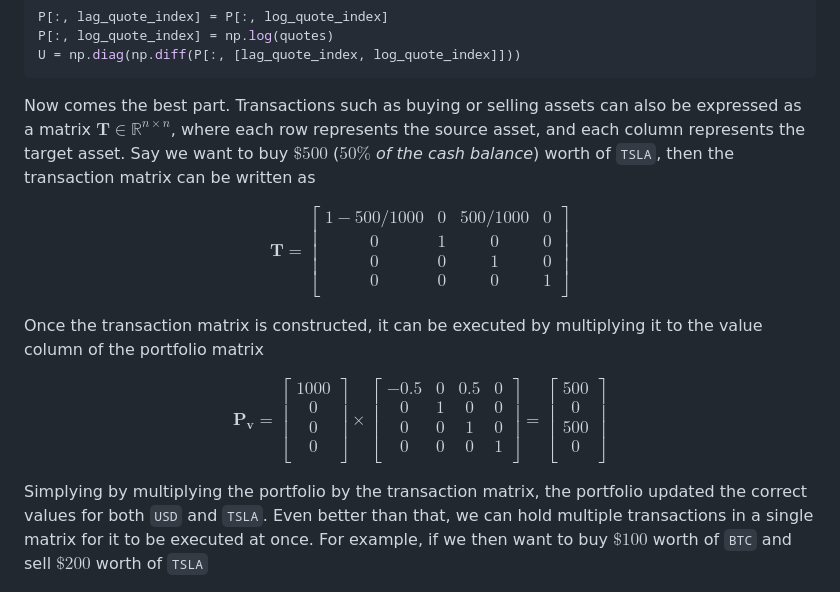
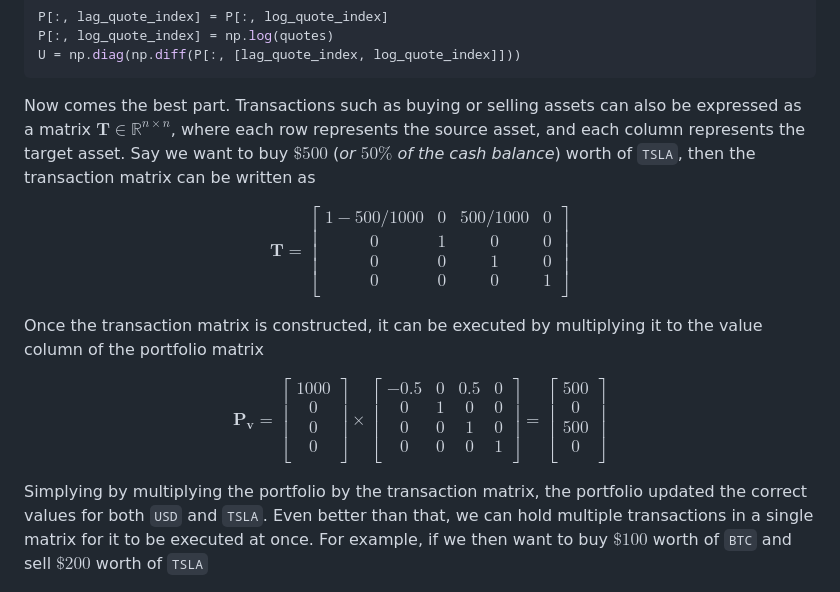
Before and after one commit to SnowCheetos/AutoMoonBot, a Markdown page: automoonbot/session/README.MD, the part around the change printed below. Rendered like a GitHub page.

````diff
--- a/automoonbot/session/README.MD
+++ b/automoonbot/session/README.MD
@@ -146,7 +146,7 @@ P[:, log_quote_index] = np.log(quotes)
 U = np.diag(np.diff(P[:, [lag_quote_index, log_quote_index]]))
 ```
 
-Now comes the best part. Transactions such as buying or selling assets can also be expressed as a matrix $\mathbf{T} \in \mathbb{R}^{n \times n}$, where each row represents the source asset, and each column represents the target asset. Say we want to buy $`\$500`$ ($50\%$ *of the cash balance*) worth of `TSLA`, then the transaction matrix can be written as
+Now comes the best part. Transactions such as buying or selling assets can also be expressed as a matrix $\mathbf{T} \in \mathbb{R}^{n \times n}$, where each row represents the source asset, and each column represents the target asset. Say we want to buy $`\$500`$ (*or* $50\%$ *of the cash balance*) worth of `TSLA`, then the transaction matrix can be written as
 
 $$
 \mathbf{T} =
@@ -183,7 +183,7 @@ $$
 \end{bmatrix}
 $$
 
-Simplying by multiplying the portfolio by the transaction matrix, the portfolio updated the correct values for both `USD` and `TSLA`. Even better than that, we can hold multiple transactions in a single matrix for it to be executed at once. For example, if we then want to buy $\$100$ worth of `BTC` and sell $\$200$ worth of `TSLA`
+Simplying by multiplying the portfolio by the transaction matrix, the portfolio updated the correct values for both `USD` and `TSLA`. Even better than that, we can hold multiple transactions in a single matrix for it to be executed at once. For example, if we then want to buy $`\$100`$ worth of `BTC` and sell $`\$200`$ worth of `TSLA`
 
 $$
 \mathbf{T} =
````
Also changed, not shown: other parts of automoonbot/session/README.MD (+3 -3 lines).
